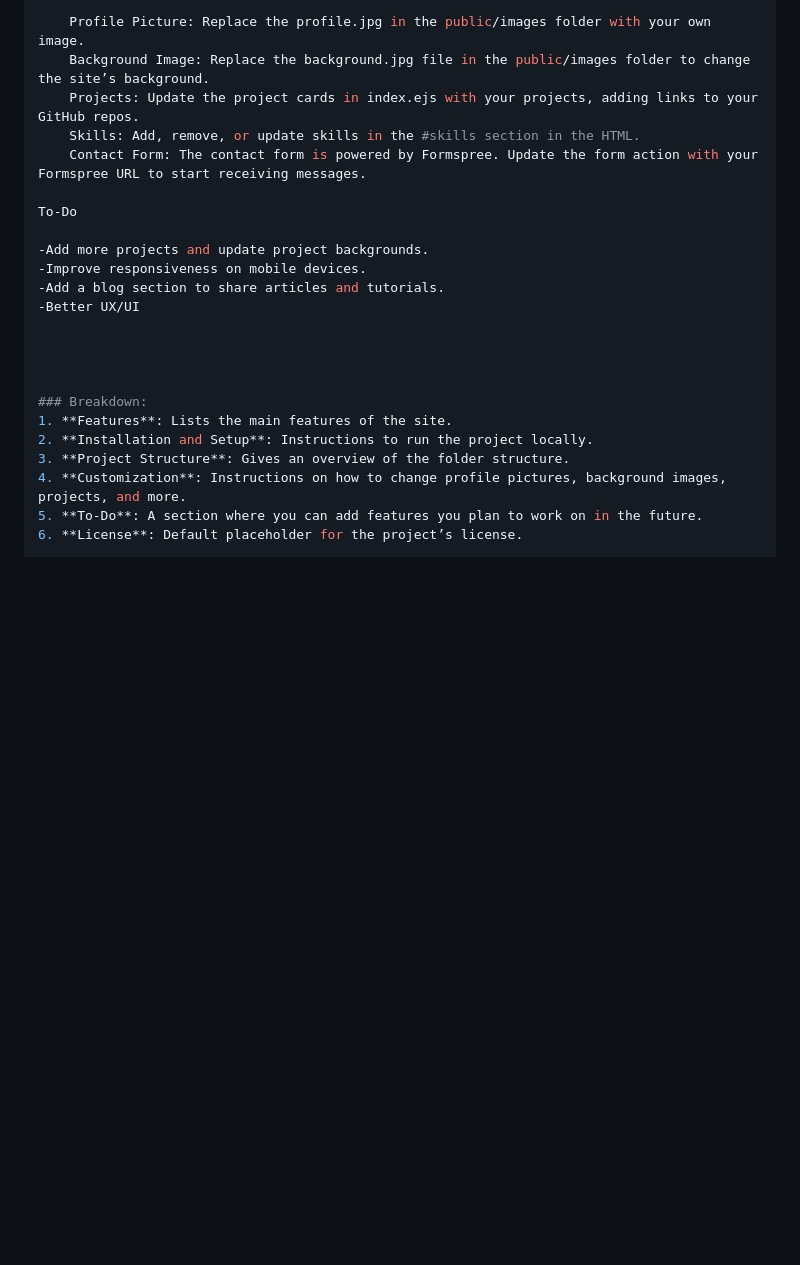
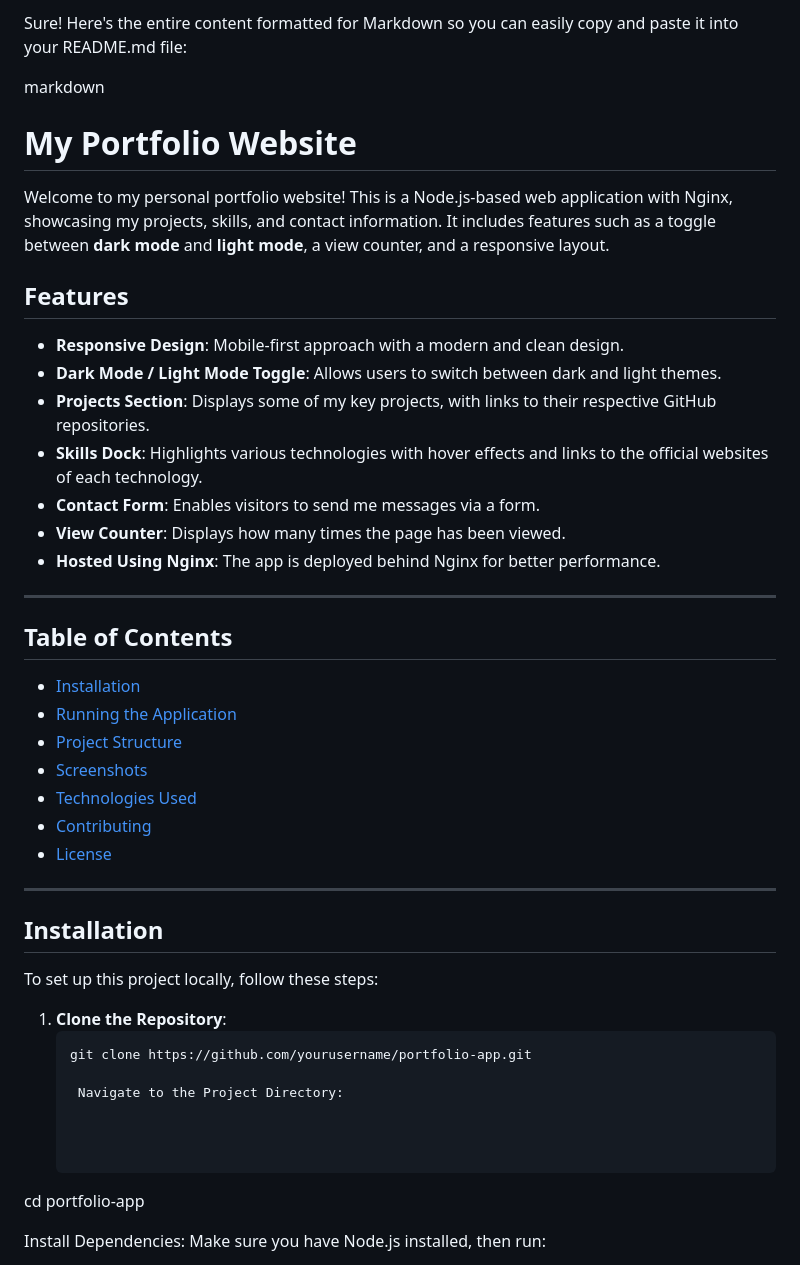
Before and after one commit to PendingUsername/portfolio-app, a Markdown page: readme.md, the part around the change printed below. Drawn GitHub-style; blank space fills up the shorter version.

````diff
--- a/readme.md
+++ b/readme.md
@@ -66,25 +91,49 @@ Customization
 
-    Profile Picture: Replace the profile.jpg in the public/images folder with your own image.
-    Background Image: Replace the background.jpg file in the public/images folder to change the site’s background.
-    Projects: Update the project cards in index.ejs with your projects, adding links to your GitHub repos.
-    Skills: Add, remove, or update skills in the #skills section in the HTML.
-    Contact Form: The contact form is powered by Formspree. Update the form action with your Formspree URL to start receiving messages.
+Sure! Here's the entire content formatted for Markdown so you can easily copy and paste it into your README.md file:
 
-To-Do
+markdown
 
--Add more projects and update project backgrounds.
--Improve responsiveness on mobile devices.
--Add a blog section to share articles and tutorials.
--Better UX/UI
+# My Portfolio Website
+
+Welcome to my personal portfolio website! This is a Node.js-based web application with Nginx, showcasing my projects, skills, and contact information. It includes features such as a toggle between **dark mode** and **light mode**, a view counter, and a responsive layout.
+
+## Features
+
+- **Responsive Design**: Mobile-first approach with a modern and clean design.
+- **Dark Mode / Light Mode Toggle**: Allows users to switch between dark and light themes.
+- **Projects Section**: Displays some of my key projects, with links to their respective GitHub repositories.
+- **Skills Dock**: Highlights various technologies with hover effects and links to the official websites of each technology.
+- **Contact Form**: Enables visitors to send me messages via a form.
+- **View Counter**: Displays how many times the page has been viewed.
+- **Hosted Using Nginx**: The app is deployed behind Nginx for better performance.
+
+---
+
+## Table of Contents
+
+- [Installation](#installation)
+- [Running the Application](#running-the-application)
+- [Project Structure](#project-structure)
+- [Screenshots](#screenshots)
+- [Technologies Used](#technologies-used)
+- [Contributing](#contributing)
+- [License](#license)
+
+---
+
+## Installation
+
+To set up this project locally, follow these steps:
+
+1. **Clone the Repository**:
+   ```bash
+   git clone https://github.com/yourusername/portfolio-app.git
+
+    Navigate to the Project Directory:
 
 
 
+cd portfolio-app
 
-### Breakdown:
-1. **Features**: Lists the main features of the site.
-2. **Installation and Setup**: Instructions to run the project locally.
-3. **Project Structure**: Gives an overview of the folder structure.
-4. **Customization**: Instructions on how to change profile pictures, background images, projects, and more.
-5. **To-Do**: A section where you can add features you plan to work on in the future.
-6. **License**: Default placeholder for the project’s license.
+Install Dependencies: Make sure you have Node.js installed, then run:
 
````
Also changed, not shown: other parts of readme.md (+129 -42 lines).
